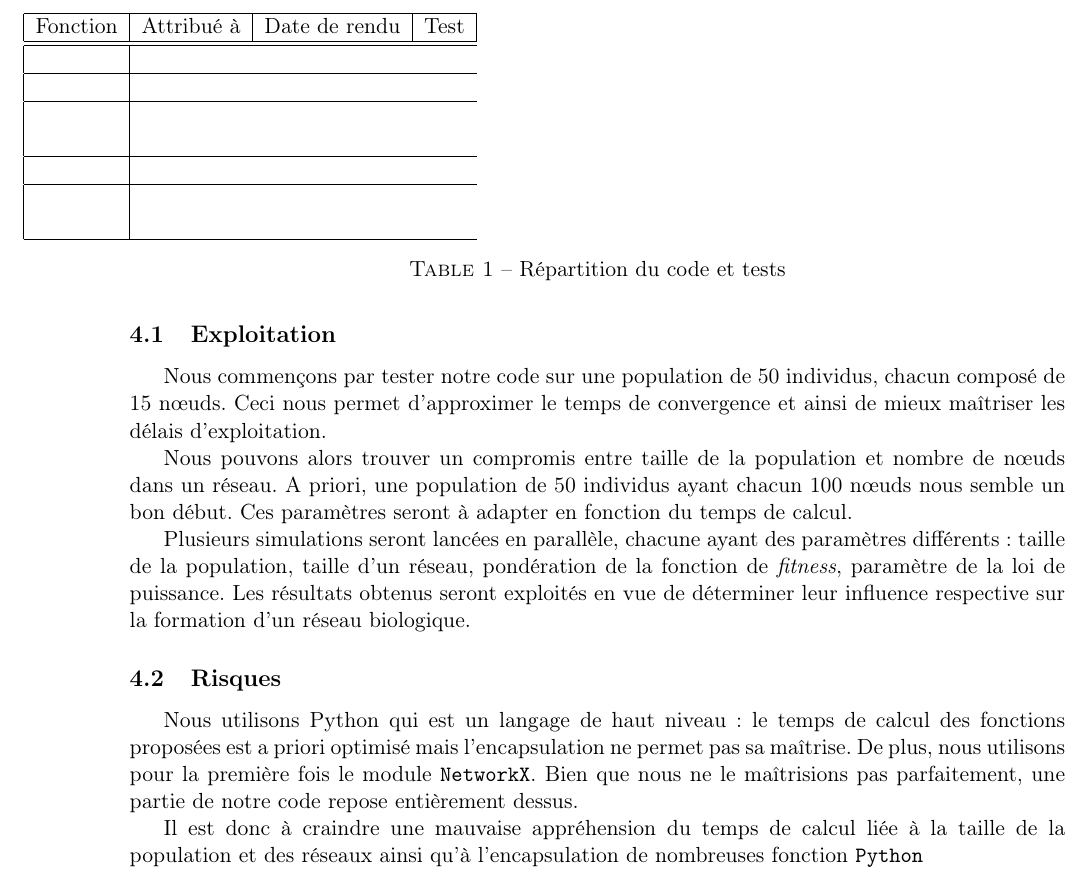
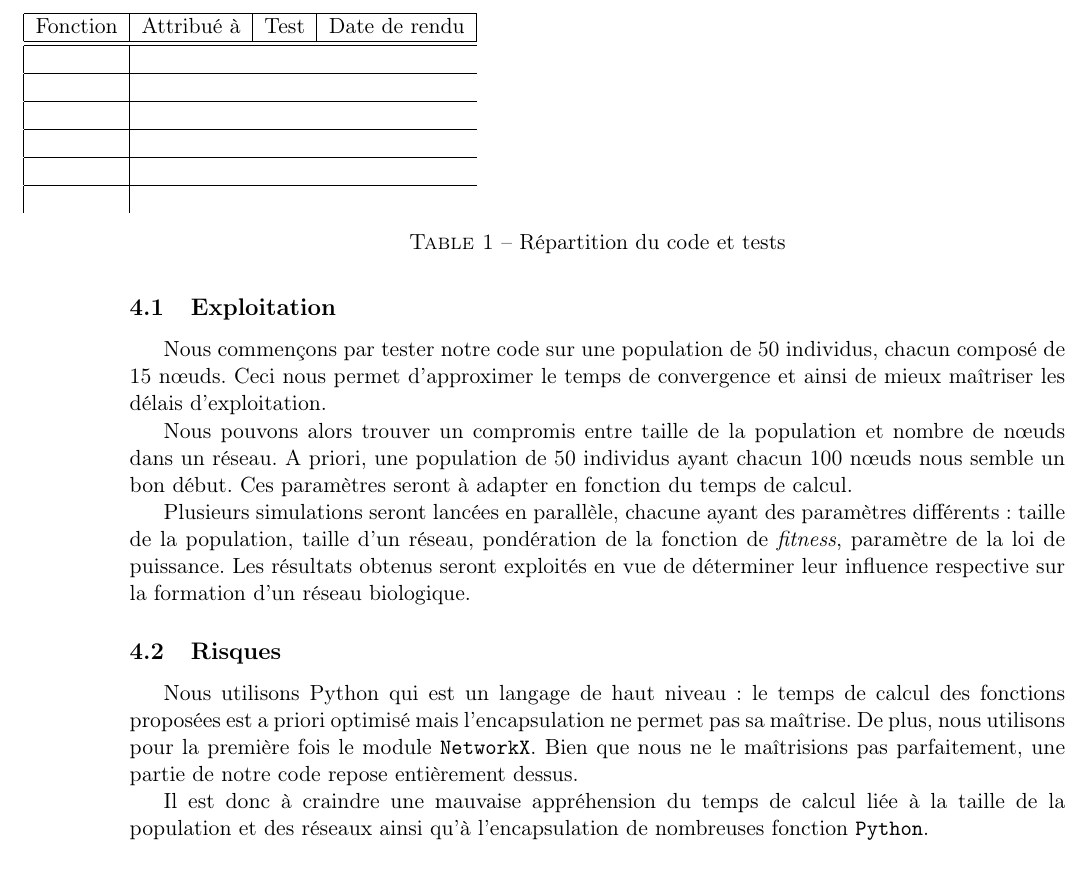
Before and after one commit to brouberol/AlgoGen, a LaTeX document (Concep/AGGP_Concep_Tschirhard-Paturel-Poirel-Rouberol.tex): part of page 4 of 4, cut so that both start at the same text. Compiled offline with pdfLaTeX.

Commit message:
debut planning

```diff
--- a/Concep/AGGP_Concep_Tschirhard-Paturel-Poirel-Rouberol.tex
+++ b/Concep/AGGP_Concep_Tschirhard-Paturel-Poirel-Rouberol.tex
@@ -107,16 +107,14 @@ Nous allons utiliser le coefficient de \textit{clustering} global, c'est à dire
 \begin{table}
 \hspace{-2cm}
 \begin{tabular}{|c|c|c|c|}
-\hline Fonction & Attribué à & Date de rendu & Test \\
+\hline Fonction & Attribué à & Test & Date de rendu \\
 \hline
 \hline \\
 \hline \\
 \hline \\
-\\
 \hline \\
 \hline \\
-\\
-\hline
+\hline \\
 \end{tabular}
 \caption{Répartition du code et tests}
 \label{Tab}
@@ -133,7 +131,7 @@ Plusieurs simulations seront lancées en parallèle, chacune ayant des paramètr
 \subsection{Risques}
 Nous utilisons Python qui est un langage de haut niveau : le temps de calcul des fonctions proposées est a priori optimisé mais l'encapsulation ne permet pas sa maîtrise. De plus, nous utilisons pour la première fois le module \verb?NetworkX?. Bien que nous ne le ma\^itrisions pas parfaitement, une partie de notre code repose entièrement dessus.
 
-Il est donc à craindre une mauvaise appréhension du temps de calcul liée à la taille de la population et des réseaux ainsi qu'à l'encapsulation de nombreuses fonction \verb?Python?
+Il est donc à craindre une mauvaise appréhension du temps de calcul liée à la taille de la population et des réseaux ainsi qu'à l'encapsulation de nombreuses fonction \verb?Python?.
 
 
 \end{document}
```
